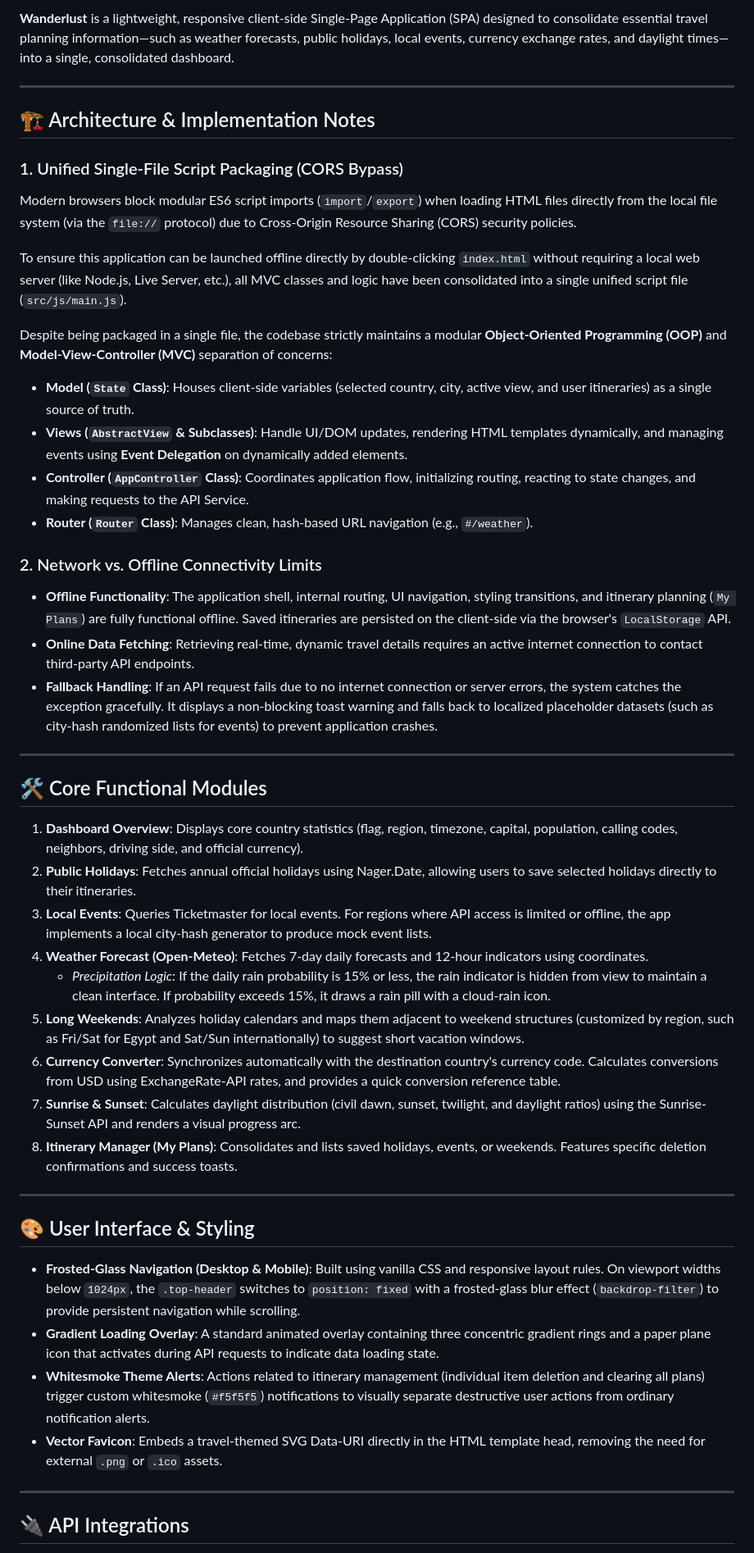
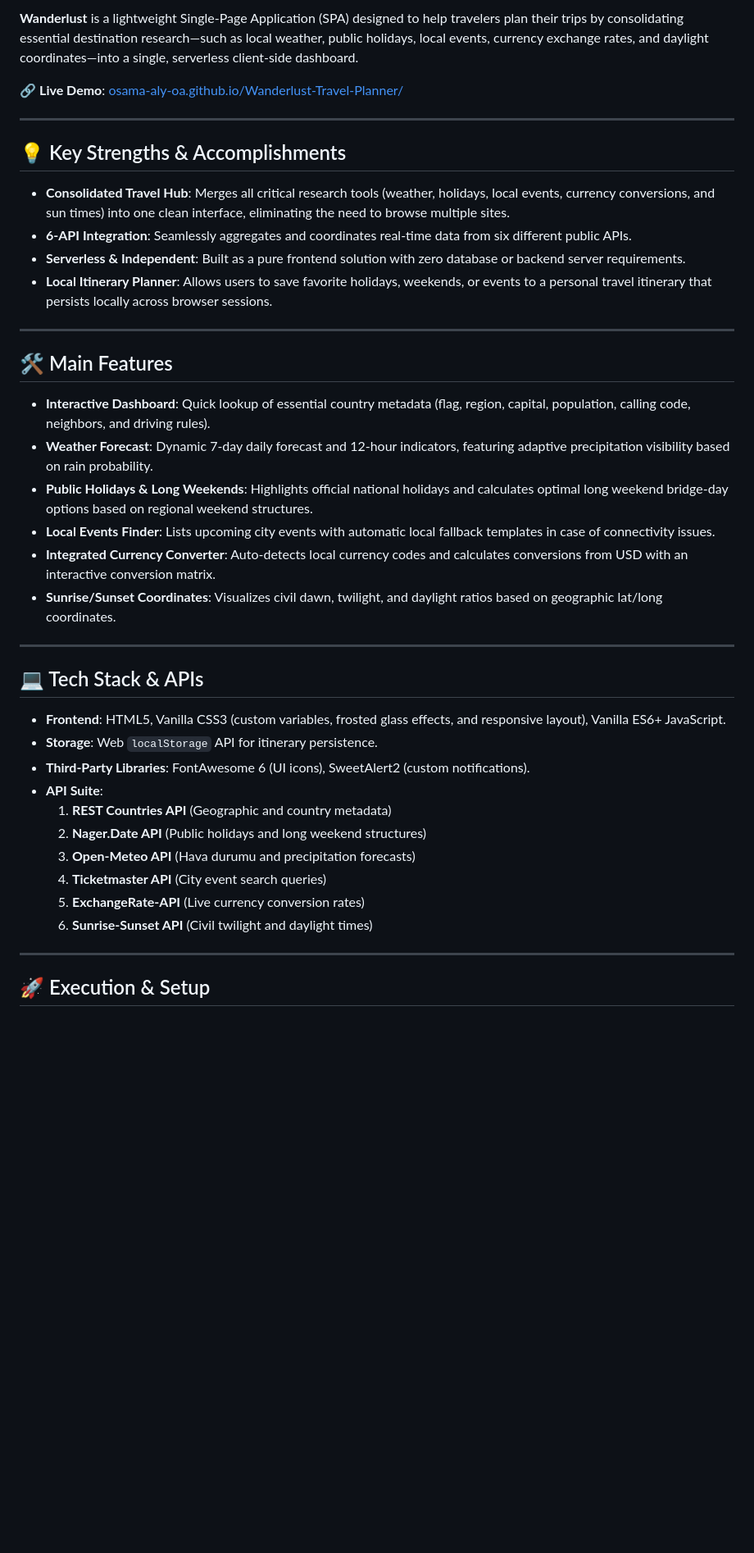
Before and after one commit to osama-aly-oa/Wanderlust-Travel-Planner, a Markdown page: README.md, the part around one of its changes. Shown at 82% size. GitHub-like rendering; blank space fills up the shorter version.

Commit message:
Documentation: Simplify README.md to focus on core strengths and direct user value

```diff
--- a/README.md
+++ b/README.md
@@ -6,50 +5,44 @@
 
-**Wanderlust** is a lightweight, responsive client-side Single-Page Application (SPA) designed to consolidate essential travel planning information—such as weather forecasts, public holidays, local events, currency exchange rates, and daylight times—into a single, consolidated dashboard.
+**Wanderlust** is a lightweight Single-Page Application (SPA) designed to help travelers plan their trips by consolidating essential destination research—such as local weather, public holidays, local events, currency exchange rates, and daylight coordinates—into a single, serverless client-side dashboard.
+
+🔗 **Live Demo**: [osama-aly-oa.github.io/Wanderlust-Travel-Planner/](https://osama-aly-oa.github.io/Wanderlust-Travel-Planner/)
 
 ---
 
-## 🏗️ Architecture & Implementation Notes
+## 💡 Key Strengths & Accomplishments
 
-### 1. Unified Single-File Script Packaging (CORS Bypass)
-Modern browsers block modular ES6 script imports (`import`/`export`) when loading HTML files directly from the local file system (via the `file://` protocol) due to Cross-Origin Resource Sharing (CORS) security policies.
-
-To ensure this application can be launched offline directly by double-clicking `index.html` without requiring a local web server (like Node.js, Live Server, etc.), all MVC classes and logic have been consolidated into a single unified script file (`src/js/main.js`).
-
-Despite being packaged in a single file, the codebase strictly maintains a modular **Object-Oriented Programming (OOP)** and **Model-View-Controller (MVC)** separation of concerns:
-* **Model (`State` Class)**: Houses client-side variables (selected country, city, active view, and user itineraries) as a single source of truth.
-* **Views (`AbstractView` & Subclasses)**: Handle UI/DOM updates, rendering HTML templates dynamically, and managing events using **Event Delegation** on dynamically added elements.
-* **Controller (`AppController` Class)**: Coordinates application flow, initializing routing, reacting to state changes, and making requests to the API Service.
-* **Router (`Router` Class)**: Manages clean, hash-based URL navigation (e.g., `#/weather`).
-
-### 2. Network vs. Offline Connectivity Limits
-* **Offline Functionality**: The application shell, internal routing, UI navigation, styling transitions, and itinerary planning (`My Plans`) are fully functional offline. Saved itineraries are persisted on the client-side via the browser's `LocalStorage` API.
-* **Online Data Fetching**: Retrieving real-time, dynamic travel details requires an active internet connection to contact third-party API endpoints.
-* **Fallback Handling**: If an API request fails due to no internet connection or server errors, the system catches the exception gracefully. It displays a non-blocking toast warning and falls back to localized placeholder datasets (such as city-hash randomized lists for events) to prevent application crashes.
+* **Consolidated Travel Hub**: Merges all critical research tools (weather, holidays, local events, currency conversions, and sun times) into one clean interface, eliminating the need to browse multiple sites.
+* **6-API Integration**: Seamlessly aggregates and coordinates real-time data from six different public APIs.
+* **Serverless & Independent**: Built as a pure frontend solution with zero database or backend server requirements.
+* **Local Itinerary Planner**: Allows users to save favorite holidays, weekends, or events to a personal travel itinerary that persists locally across browser sessions.
 
 ---
 
-## 🛠️ Core Functional Modules
+## 🛠️ Main Features
 
-1. **Dashboard Overview**: Displays core country statistics (flag, region, timezone, capital, population, calling codes, neighbors, driving side, and official currency).
-2. **Public Holidays**: Fetches annual official holidays using Nager.Date, allowing users to save selected holidays directly to their itineraries.
-3. **Local Events**: Queries Ticketmaster for local events. For regions where API access is limited or offline, the app implements a local city-hash generator to produce mock event lists.
-4. **Weather Forecast (Open-Meteo)**: Fetches 7-day daily forecasts and 12-hour indicators using coordinates.
-   - *Precipitation Logic*: If the daily rain probability is 15% or less, the rain indicator is hidden from view to maintain a clean interface. If probability exceeds 15%, it draws a rain pill with a cloud-rain icon.
-5. **Long Weekends**: Analyzes holiday calendars and maps them adjacent to weekend structures (customized by region, such as Fri/Sat for Egypt and Sat/Sun internationally) to suggest short vacation windows.
-6. **Currency Converter**: Synchronizes automatically with the destination country's currency code. Calculates conversions from USD using ExchangeRate-API rates, and provides a quick conversion reference table.
-7. **Sunrise & Sunset**: Calculates daylight distribution (civil dawn, sunset, twilight, and daylight ratios) using the Sunrise-Sunset API and renders a visual progress arc.
-8. **Itinerary Manager (My Plans)**: Consolidates and lists saved holidays, events, or weekends. Features specific deletion confirmations and success toasts.
+* **Interactive Dashboard**: Quick lookup of essential country metadata (flag, region, capital, population, calling code, neighbors, and driving rules).
+* **Weather Forecast**: Dynamic 7-day daily forecast and 12-hour indicators, featuring adaptive precipitation visibility based on rain probability.
+* **Public Holidays & Long Weekends**: Highlights official national holidays and calculates optimal long weekend bridge-day options based on regional weekend structures.
+* **Local Events Finder**: Lists upcoming city events with automatic local fallback templates in case of connectivity issues.
+* **Integrated Currency Converter**: Auto-detects local currency codes and calculates conversions from USD with an interactive conversion matrix.
+* **Sunrise/Sunset Coordinates**: Visualizes civil dawn, twilight, and daylight ratios based on geographic lat/long coordinates.
 
 ---
 
-## 🎨 User Interface & Styling
+## 💻 Tech Stack & APIs
 
-* **Frosted-Glass Navigation (Desktop & Mobile)**: Built using vanilla CSS and responsive layout rules. On viewport widths below `1024px`, the `.top-header` switches to `position: fixed` with a frosted-glass blur effect (`backdrop-filter`) to provide persistent navigation while scrolling.
-* **Gradient Loading Overlay**: A standard animated overlay containing three concentric gradient rings and a paper plane icon that activates during API requests to indicate data loading state.
-* **Whitesmoke Theme Alerts**: Actions related to itinerary management (individual item deletion and clearing all plans) trigger custom whitesmoke (`#f5f5f5`) notifications to visually separate destructive user actions from ordinary notification alerts.
-* **Vector Favicon**: Embeds a travel-themed SVG Data-URI directly in the HTML template head, removing the need for external `.png` or `.ico` assets.
+* **Frontend**: HTML5, Vanilla CSS3 (custom variables, frosted glass effects, and responsive layout), Vanilla ES6+ JavaScript.
+* **Storage**: Web `localStorage` API for itinerary persistence.
+* **Third-Party Libraries**: FontAwesome 6 (UI icons), SweetAlert2 (custom notifications).
+* **API Suite**:
+  1. **REST Countries API** (Geographic and country metadata)
+  2. **Nager.Date API** (Public holidays and long weekend structures)
+  3. **Open-Meteo API** (Hava durumu and precipitation forecasts)
+  4. **Ticketmaster API** (City event search queries)
+  5. **ExchangeRate-API** (Live currency conversion rates)
+  6. **Sunrise-Sunset API** (Civil twilight and daylight times)
 
 ---
 
-## 🔌 API Integrations
+## 🚀 Execution & Setup
 
```
Also changed, not shown: other parts of README.md (+7 -15 lines).
